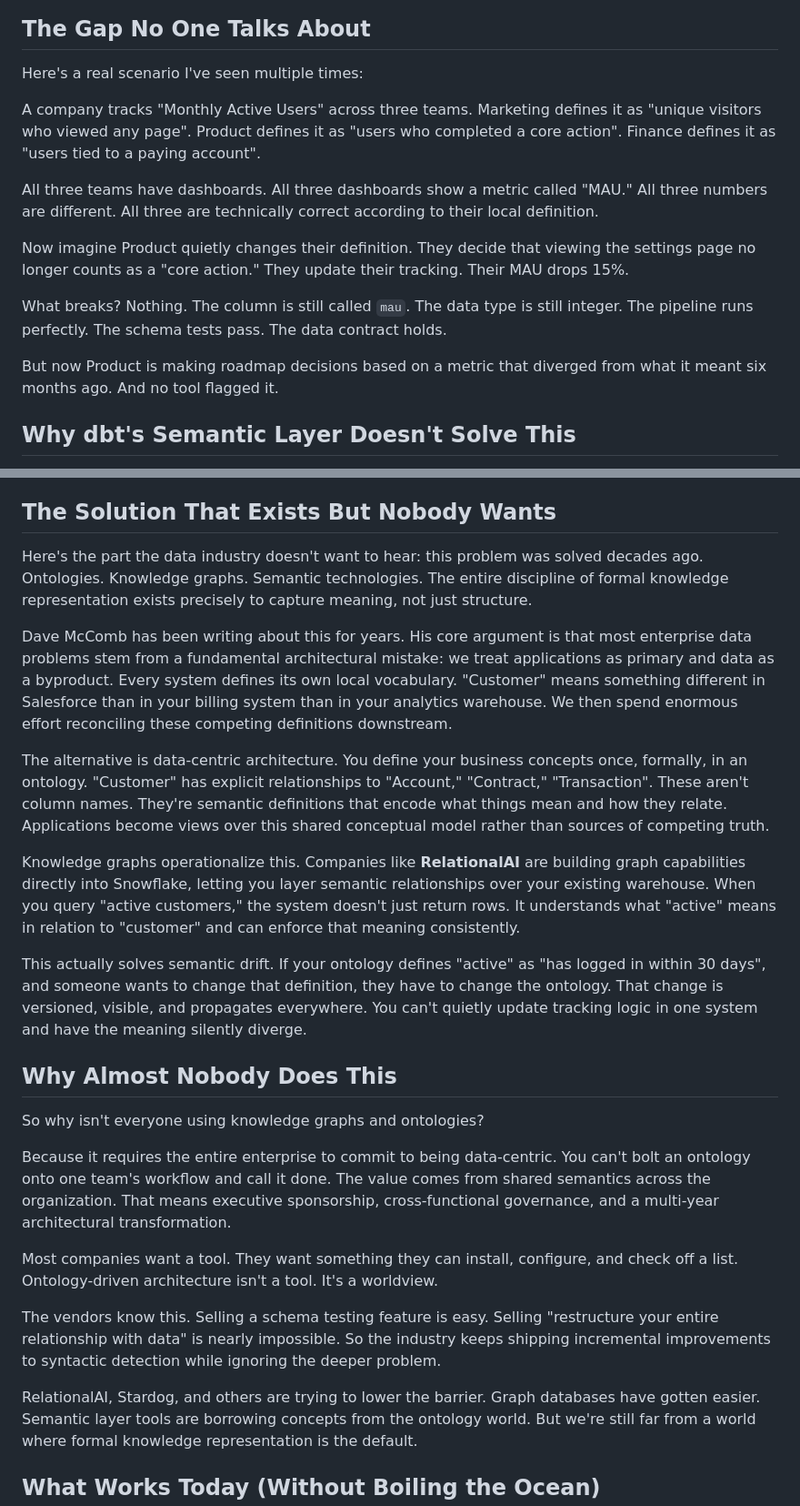
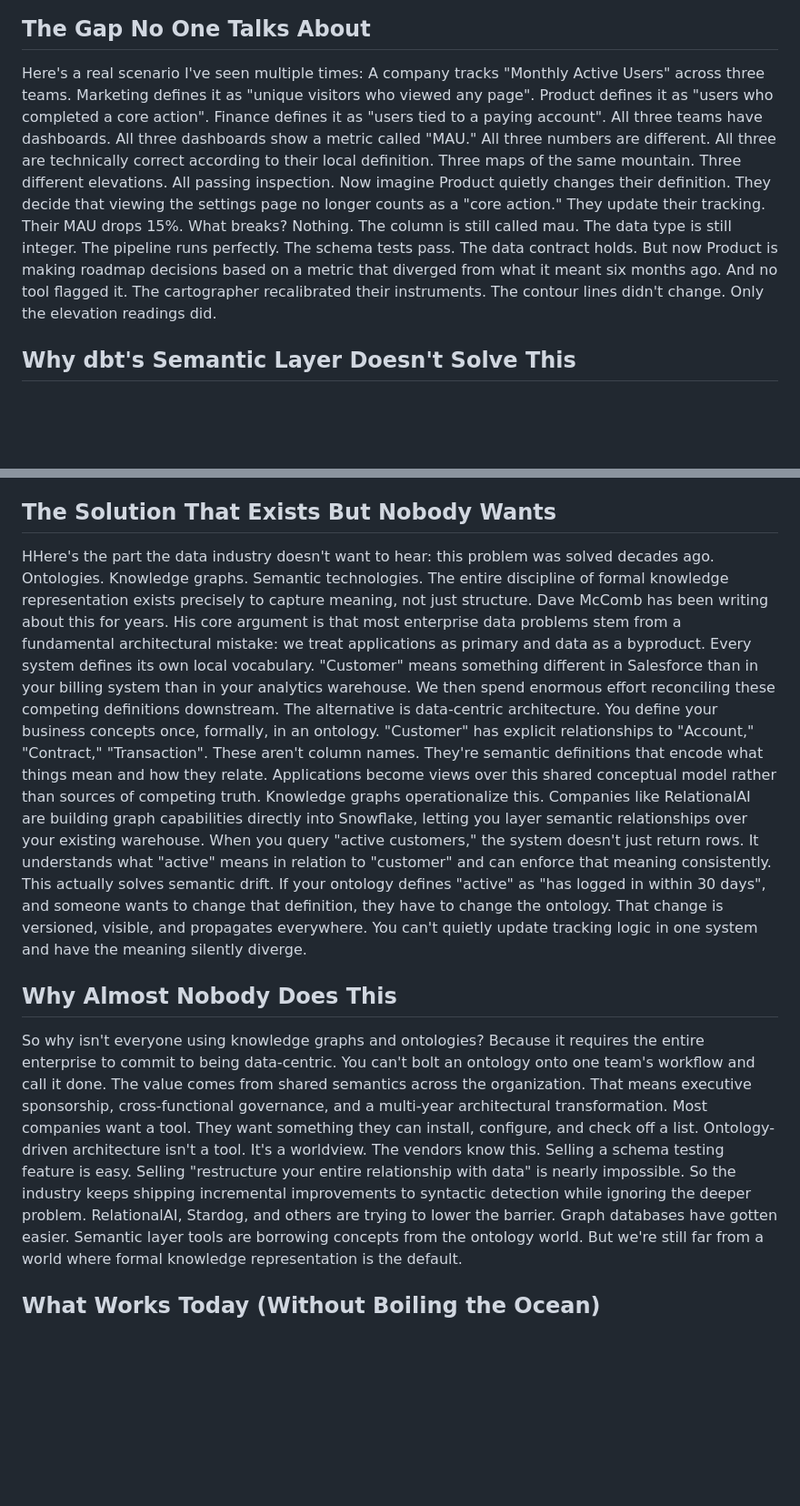
Before and after one commit to mr-ouss/kasseh.com, a Markdown page: posts/two-ways-data-lies/post.md, 2 parts joined by grey strips. Shown: that part at 91% size. Drawn GitHub-style; blank space fills up the shorter version.

Commit message:
updating first article

```diff
--- a/posts/two-ways-data-lies/post.md
+++ b/posts/two-ways-data-lies/post.md
@@ -41,16 +47,13 @@ All of this is genuinely useful. None of it catches semantic drift.
 ## The Gap No One Talks About
 
 Here's a real scenario I've seen multiple times:
-
 A company tracks "Monthly Active Users" across three teams. Marketing defines it as "unique visitors who viewed any page". Product defines it as "users who completed a core action". Finance defines it as "users tied to a paying account".
-
 All three teams have dashboards. All three dashboards show a metric called "MAU." All three numbers are different. All three are technically correct according to their local definition.
-
+Three maps of the same mountain. Three different elevations. All passing inspection.
 Now imagine Product quietly changes their definition. They decide that viewing the settings page no longer counts as a "core action." They update their tracking. Their MAU drops 15%.
-
-What breaks? Nothing. The column is still called `mau`. The data type is still integer. The pipeline runs perfectly. The schema tests pass. The data contract holds.
-
+What breaks? Nothing. The column is still called mau. The data type is still integer. The pipeline runs perfectly. The schema tests pass. The data contract holds.
 But now Product is making roadmap decisions based on a metric that diverged from what it meant six months ago. And no tool flagged it.
+The cartographer recalibrated their instruments. The contour lines didn't change. Only the elevation readings did.
 
 ## Why dbt's Semantic Layer Doesn't Solve This
 
@@ -82,26 +85,18 @@ The question is whether you need a cultural fix or an architectural one. The ans
 
 ## The Solution That Exists But Nobody Wants
 
-Here's the part the data industry doesn't want to hear: this problem was solved decades ago. Ontologies. Knowledge graphs. Semantic technologies. The entire discipline of formal knowledge representation exists precisely to capture meaning, not just structure.
-
+HHere's the part the data industry doesn't want to hear: this problem was solved decades ago. Ontologies. Knowledge graphs. Semantic technologies. The entire discipline of formal knowledge representation exists precisely to capture meaning, not just structure.
 Dave McComb has been writing about this for years. His core argument is that most enterprise data problems stem from a fundamental architectural mistake: we treat applications as primary and data as a byproduct. Every system defines its own local vocabulary. "Customer" means something different in Salesforce than in your billing system than in your analytics warehouse. We then spend enormous effort reconciling these competing definitions downstream.
-
 The alternative is data-centric architecture. You define your business concepts once, formally, in an ontology. "Customer" has explicit relationships to "Account," "Contract," "Transaction". These aren't column names. They're semantic definitions that encode what things mean and how they relate. Applications become views over this shared conceptual model rather than sources of competing truth.
-
-Knowledge graphs operationalize this. Companies like **RelationalAI** are building graph capabilities directly into Snowflake, letting you layer semantic relationships over your existing warehouse. When you query "active customers," the system doesn't just return rows. It understands what "active" means in relation to "customer" and can enforce that meaning consistently.
-
+Knowledge graphs operationalize this. Companies like RelationalAI are building graph capabilities directly into Snowflake, letting you layer semantic relationships over your existing warehouse. When you query "active customers," the system doesn't just return rows. It understands what "active" means in relation to "customer" and can enforce that meaning consistently.
 This actually solves semantic drift. If your ontology defines "active" as "has logged in within 30 days", and someone wants to change that definition, they have to change the ontology. That change is versioned, visible, and propagates everywhere. You can't quietly update tracking logic in one system and have the meaning silently diverge.
 
 ## Why Almost Nobody Does This
 
 So why isn't everyone using knowledge graphs and ontologies?
-
 Because it requires the entire enterprise to commit to being data-centric. You can't bolt an ontology onto one team's workflow and call it done. The value comes from shared semantics across the organization. That means executive sponsorship, cross-functional governance, and a multi-year architectural transformation.
-
 Most companies want a tool. They want something they can install, configure, and check off a list. Ontology-driven architecture isn't a tool. It's a worldview.
-
 The vendors know this. Selling a schema testing feature is easy. Selling "restructure your entire relationship with data" is nearly impossible. So the industry keeps shipping incremental improvements to syntactic detection while ignoring the deeper problem.
-
 RelationalAI, Stardog, and others are trying to lower the barrier. Graph databases have gotten easier. Semantic layer tools are borrowing concepts from the ontology world. But we're still far from a world where formal knowledge representation is the default.
 
 ## What Works Today (Without Boiling the Ocean)
```
Also changed, not shown: other parts of posts/two-ways-data-lies/post.md (+6 -0 lines).
